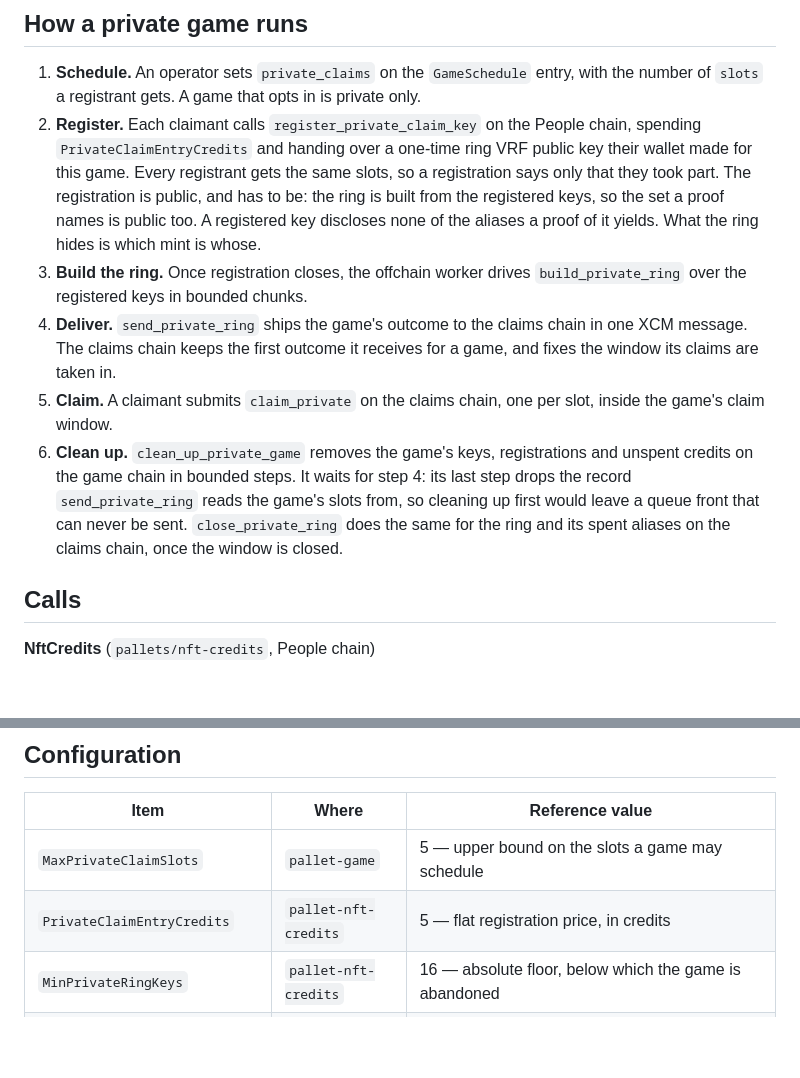
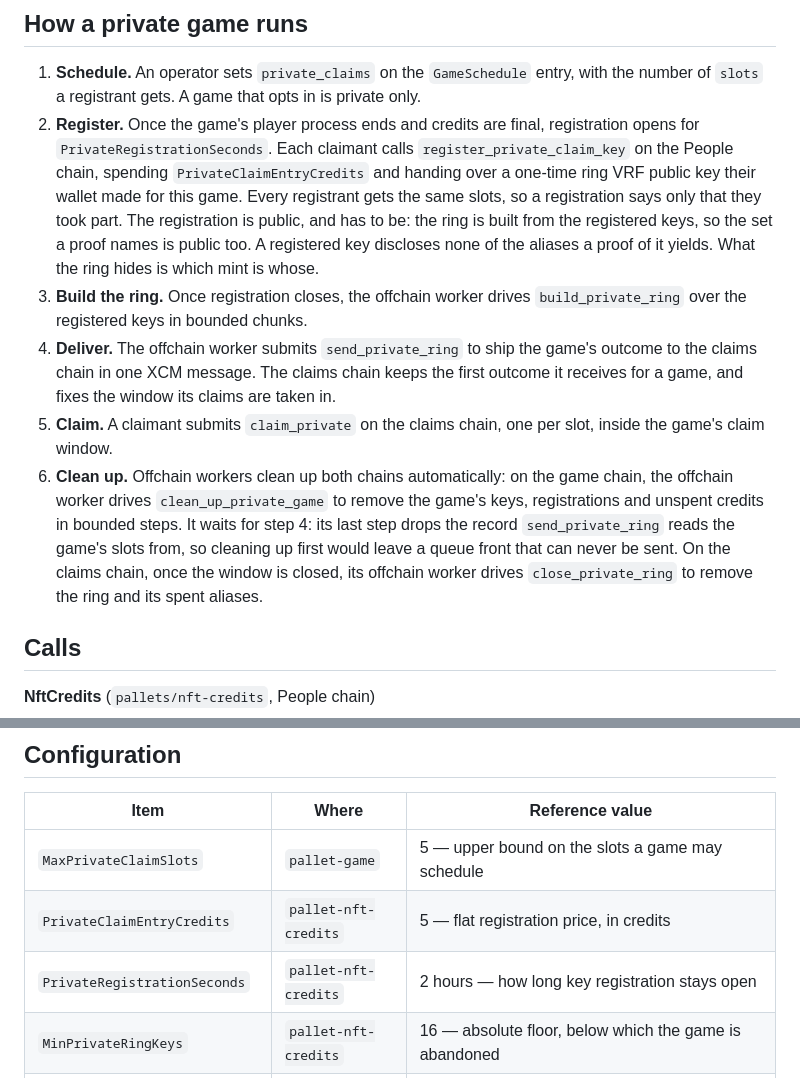
Before and after one commit to paritytech/individuality-community, a Markdown page: docs/private-nft-claims.md, 2 parts joined by grey strips. Rendered like a GitHub page; blank space fills up the shorter version.

Commit message:
Explain PrivateRegistrationSeconds

```diff
--- a/docs/private-nft-claims.md
+++ b/docs/private-nft-claims.md
@@ -13,24 +13,26 @@ Status: experimental.
 
 1. **Schedule.** An operator sets `private_claims` on the `GameSchedule` entry, with the number of
    `slots` a registrant gets. A game that opts in is private only.
-2. **Register.** Each claimant calls `register_private_claim_key` on the People chain, spending
-   `PrivateClaimEntryCredits` and handing over a one-time ring VRF public key their wallet made for
-   this game. Every registrant gets the same slots, so a registration says only that they took
-   part. The registration is public, and has to be: the ring is built from the registered keys, so
-   the set a proof names is public too. A registered key discloses none of the aliases a proof of
-   it yields. What the ring hides is which mint is whose.
+2. **Register.** Once the game's player process ends and credits are final, registration opens for
+   `PrivateRegistrationSeconds`. Each claimant calls `register_private_claim_key` on the People
+   chain, spending `PrivateClaimEntryCredits` and handing over a one-time ring VRF public key their
+   wallet made for this game. Every registrant gets the same slots, so a registration says only that
+   they took part. The registration is public, and has to be: the ring is built from the registered
+   keys, so the set a proof names is public too. A registered key discloses none of the aliases a
+   proof of it yields. What the ring hides is which mint is whose.
 3. **Build the ring.** Once registration closes, the offchain worker drives `build_private_ring`
    over the registered keys in bounded chunks.
-4. **Deliver.** `send_private_ring` ships the game's outcome to the claims chain in one XCM
-   message. The claims chain keeps the first outcome it receives for a game, and fixes the window
-   its claims are taken in.
+4. **Deliver.** The offchain worker submits `send_private_ring` to ship the game's outcome to the
+   claims chain in one XCM message. The claims chain keeps the first outcome it receives for a game,
+   and fixes the window its claims are taken in.
 5. **Claim.** A claimant submits `claim_private` on the claims chain, one per slot, inside the
    game's claim window.
-6. **Clean up.** `clean_up_private_game` removes the game's keys, registrations and unspent credits
-   on the game chain in bounded steps. It waits for step 4: its last step drops the record
+6. **Clean up.** Offchain workers clean up both chains automatically: on the game chain, the
+   offchain worker drives `clean_up_private_game` to remove the game's keys, registrations and
+   unspent credits in bounded steps. It waits for step 4: its last step drops the record
    `send_private_ring` reads the game's slots from, so cleaning up first would leave a queue front
-   that can never be sent. `close_private_ring` does the same for the ring and its spent aliases on
-   the claims chain, once the window is closed.
+   that can never be sent. On the claims chain, once the window is closed, its offchain worker
+   drives `close_private_ring` to remove the ring and its spent aliases.
 
 ## Calls
 
@@ -127,6 +129,7 @@ chain refuses an abandonment for a game holding a ring, and a ring for one alrea
 |---|---|---|
 | `MaxPrivateClaimSlots` | `pallet-game` | 5 — upper bound on the slots a game may schedule |
 | `PrivateClaimEntryCredits` | `pallet-nft-credits` | 5 — flat registration price, in credits |
+| `PrivateRegistrationSeconds` | `pallet-nft-credits` | 2 hours — how long key registration stays open |
 | `MinPrivateRingKeys` | `pallet-nft-credits` | 16 — absolute floor, below which the game is abandoned |
 | `MinPrivateRingParticipation` | `pallet-nft-credits` | 25% — share of the claimants that can pay the entry price which has to register |
 | `MaxPrivateRingKeys` | `pallet-nft-credits` | 767 — registrants one game takes |
```
